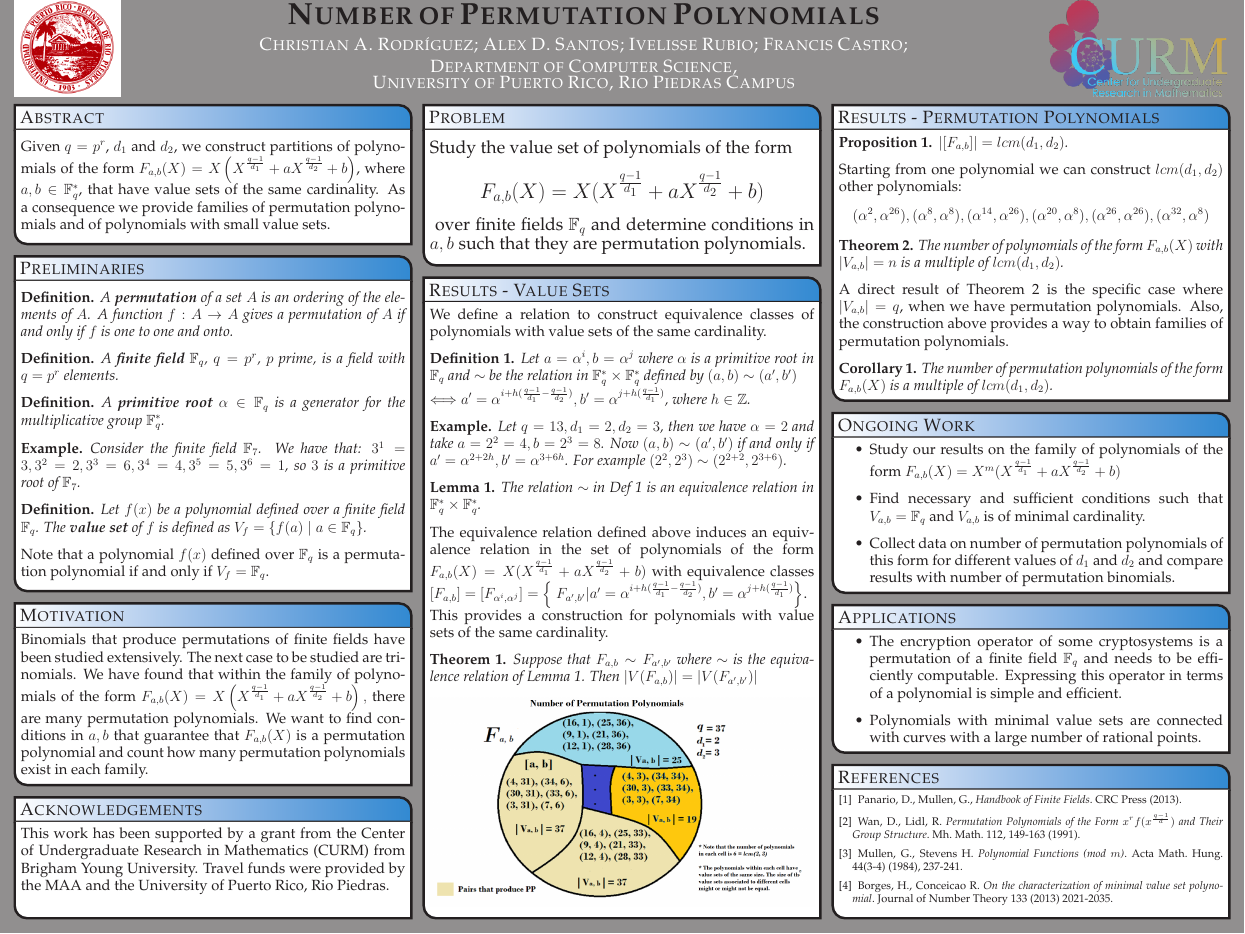
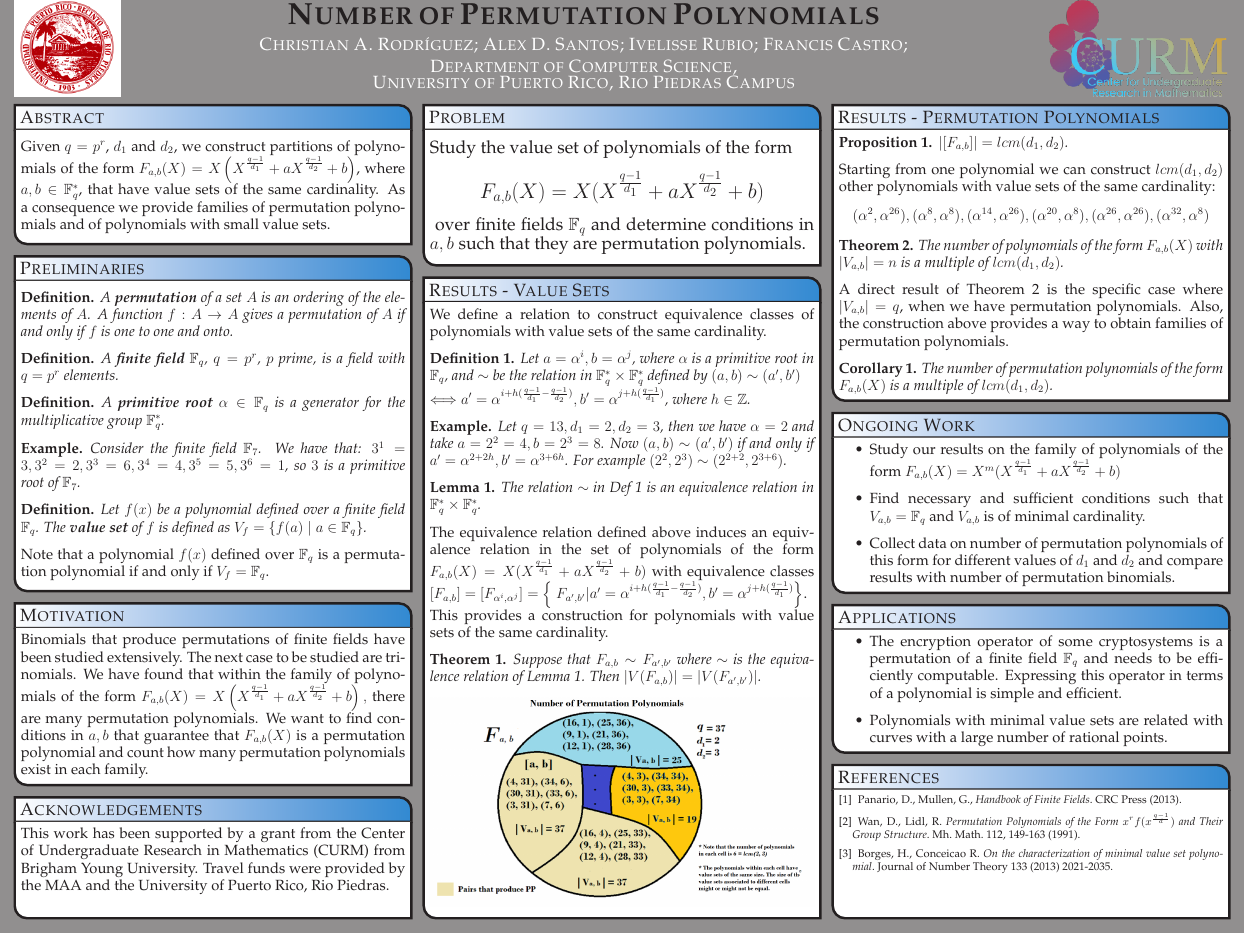
Before and after one commit to chrisrodz/PP-Research, a LaTeX poster (JMM/poster_landscape.tex): the whole page. Compiled offline with pdfLaTeX.

Commit message:
Correcciones version 3 poster

```diff
--- a/JMM/poster_landscape.tex
+++ b/JMM/poster_landscape.tex
@@ -294,7 +294,7 @@ This work has been supported by a grant from the Center of Undergraduate Researc
 
 \end{proposition}
 
-Starting from one polynomial we can construct $lcm(d_1, d_2)$ other polynomials:
+Starting from one polynomial we can construct $lcm(d_1, d_2)$ other polynomials with value sets of the same cardinality:
 $$(\alpha^{2}, \alpha^{26}), (\alpha^{8}, \alpha^{8}), (\alpha^{14}, \alpha^{26}), (\alpha^{20}, \alpha^{8}), (\alpha^{26}, \alpha^{26}), (\alpha^{32}, \alpha^{8})$$
 
     \begin{theorem}\label{laprop}
@@ -326,7 +326,7 @@ A direct result of Theorem~\ref{laprop} is the specific case where $|V_{a, b}| =
 
  \item The encryption operator of some cryptosystems is a permutation of a finite field $\mathbb{F}_{q}$ and needs to be efficiently computable. Expressing this operator in terms of a polynomial is simple and efficient.
 
- \item Polynomials with minimal value sets are connected with curves with a large number of rational points.
+ \item Polynomials with minimal value sets are related with curves with a large number of rational points.
 
  \end{itemize}
 }\label{Applications}
@@ -339,7 +339,6 @@ A direct result of Theorem~\ref{laprop} is the specific case where $|V_{a, b}| =
   {\small \begin{thebibliography}{}
       \bibitem{main} Panario, D., Mullen, G., \textit{Handbook of Finite Fields}. CRC Press (2013).
       \bibitem{main} Wan, D., Lidl, R. \textit{Permutation Polynomials of the Form $x^{r}f(x^{\frac{q-1}{d}})$ and Their Group Structure}. Mh. Math. 112, 149-163 (1991).
-      \bibitem{main} Mullen, G., Stevens H. \textit{Polynomial Functions (mod $m$)}. Acta Math. Hung. 44(3-4) (1984), 237-241.
       \bibitem{main} Borges, H., Conceicao R. \textit{On the characterization of minimal value set polynomial}. Journal of Number Theory 133 (2013) 2021-2035.
     \end{thebibliography}}
    \endgroup
```
Also changed, not shown: JMM/poster_landscape.pdf, JMM/poster_landscape.tex (4 more changed lines).
